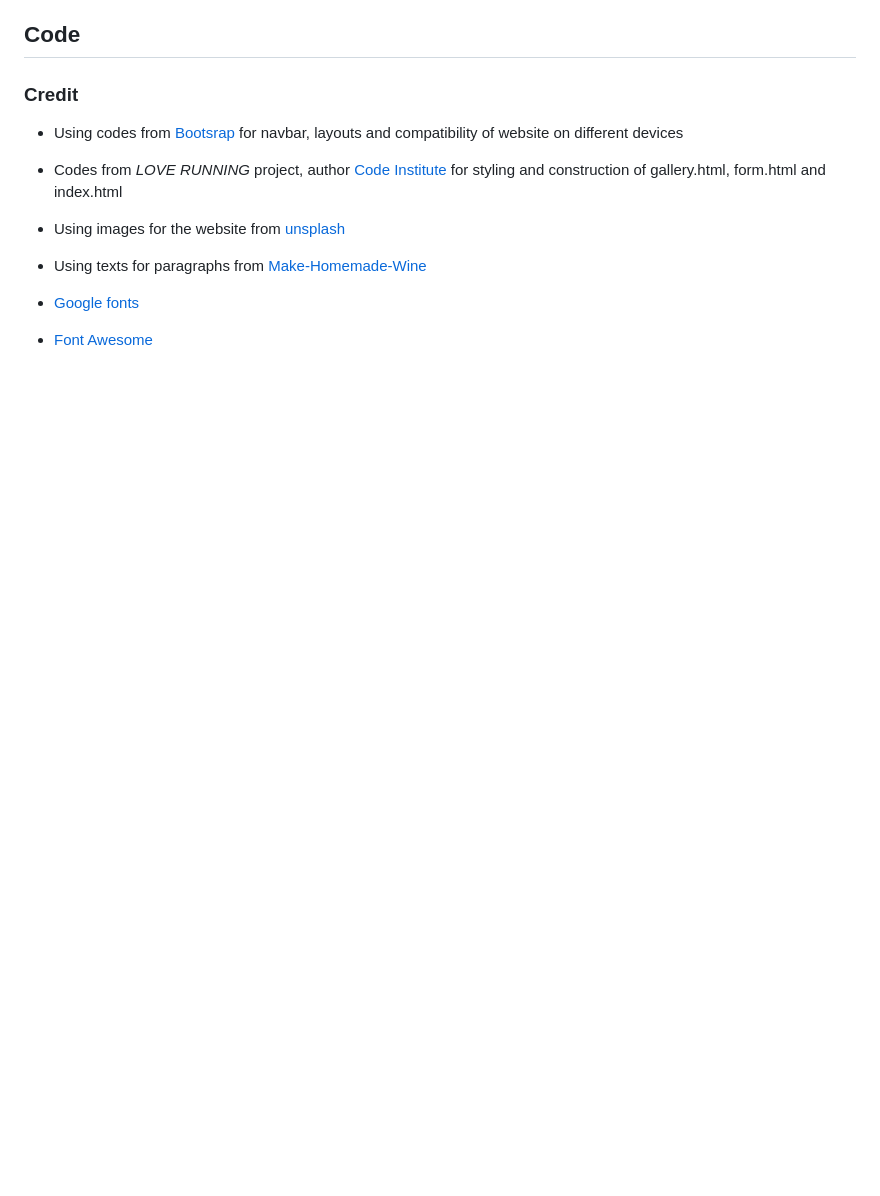
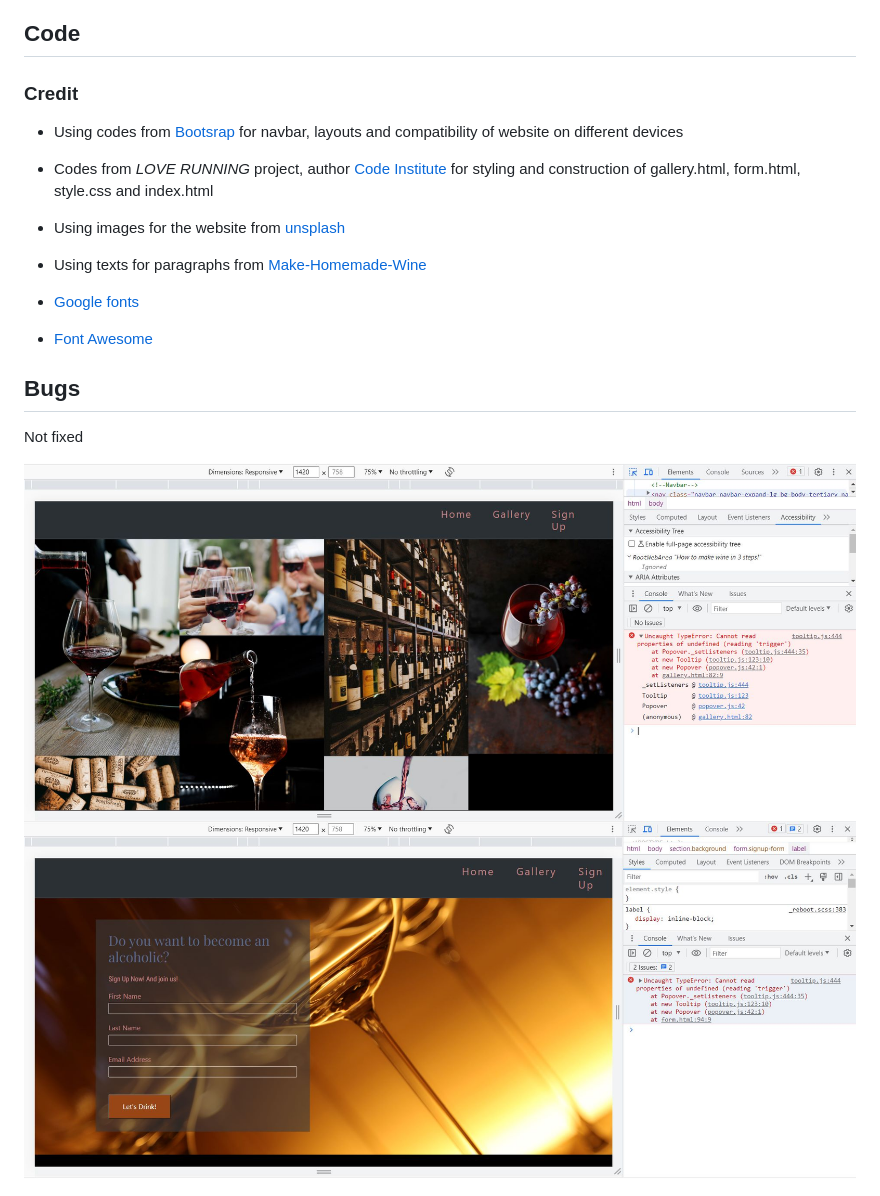
Before and after one commit to deniis786/Milestone-Project, a Markdown page: README.md, the part around the change. Rendered like a GitHub page; pictures changed too: assets/pictures/Screenshot11.jpg (added), assets/pictures/Screenshot12.jpg (added); blank space fills up the shorter version.

Commit message:
docs: added readme file sources and pictures

```diff
--- a/README.md
+++ b/README.md
@@ -65,7 +65,7 @@ This website was built to facilitate the production of wine at home in 3 simple
 
 * Using codes from [Bootsrap](https://getbootstrap.com/) for navbar, layouts and compatibility of website on different devices
 
-* Codes from *LOVE RUNNING* project, author [Code Institute](https://codeinstitute.net/) for styling and construction of gallery.html, form.html and index.html
+* Codes from *LOVE RUNNING* project, author [Code Institute](https://codeinstitute.net/) for styling and construction of gallery.html, form.html, style.css and index.html
 
 * Using images for the website from [unsplash](https://unsplash.com/s/photos/wine)
 
@@ -74,3 +74,11 @@ This website was built to facilitate the production of wine at home in 3 simple
 * [Google fonts](https://fonts.google.com/)
 
 * [Font Awesome](https://fontawesome.com/)
+
+## Bugs
+
+Not fixed
+
+<img src="assets/pictures/Screenshot11.jpg" alt="bugs">
+
+<img src="assets/pictures/Screenshot12.jpg" alt="bugs">
```
Also changed, not shown: 1 other file.
